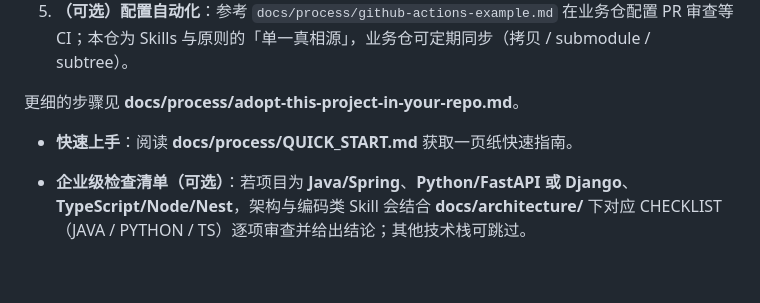
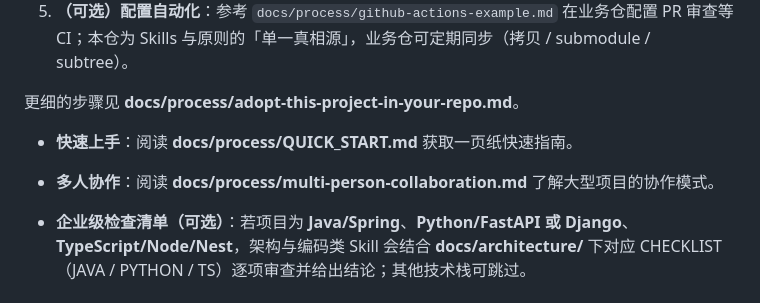
Before and after one commit to FeifanTech/newAINativeMethod, a Markdown page: docs/overview.md, the part around the change. Drawn GitHub-style; blank space fills up the shorter version.

```diff
--- a/docs/overview.md
+++ b/docs/overview.md
@@ -44,6 +44,7 @@
 更细的步骤见 **docs/process/adopt-this-project-in-your-repo.md**。
 
 - **快速上手**：阅读 **docs/process/QUICK_START.md** 获取一页纸快速指南。
+- **多人协作**：阅读 **docs/process/multi-person-collaboration.md** 了解大型项目的协作模式。
 
 - **企业级检查清单（可选）**：若项目为 **Java/Spring**、**Python/FastAPI 或 Django**、**TypeScript/Node/Nest**，架构与编码类 Skill 会结合 **docs/architecture/** 下对应 CHECKLIST（JAVA / PYTHON / TS）逐项审查并给出结论；其他技术栈可跳过。
 
```
Also changed, not shown: docs/process/multi-person-collaboration.md (added, +203 -0 lines).
